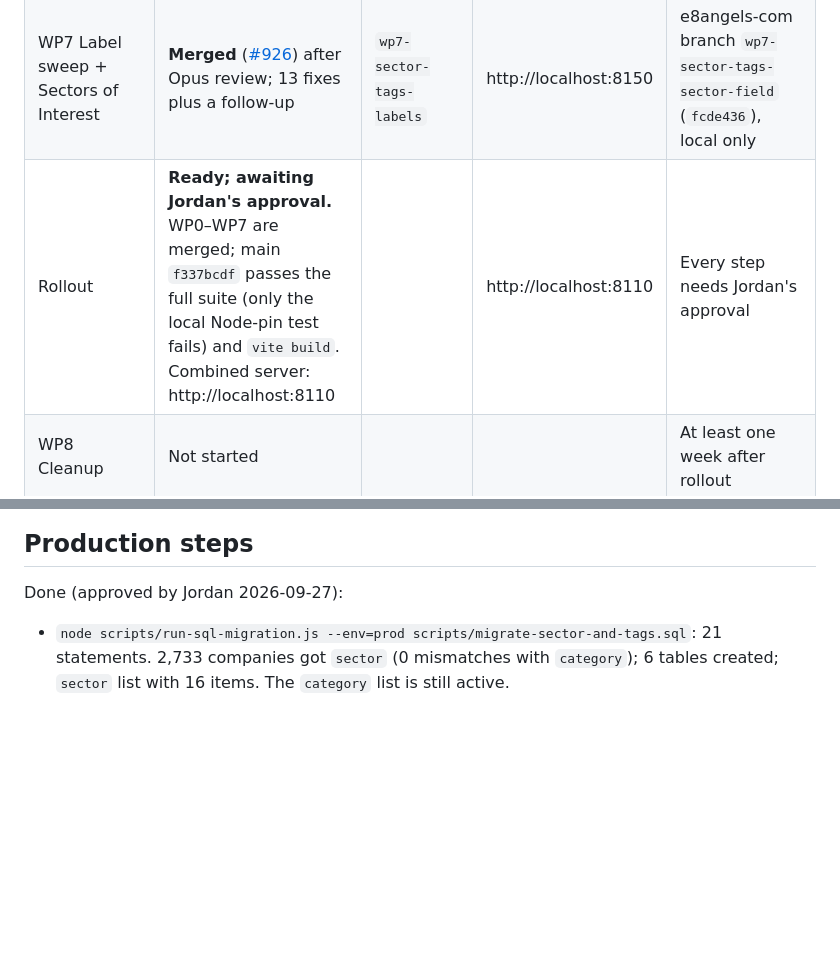
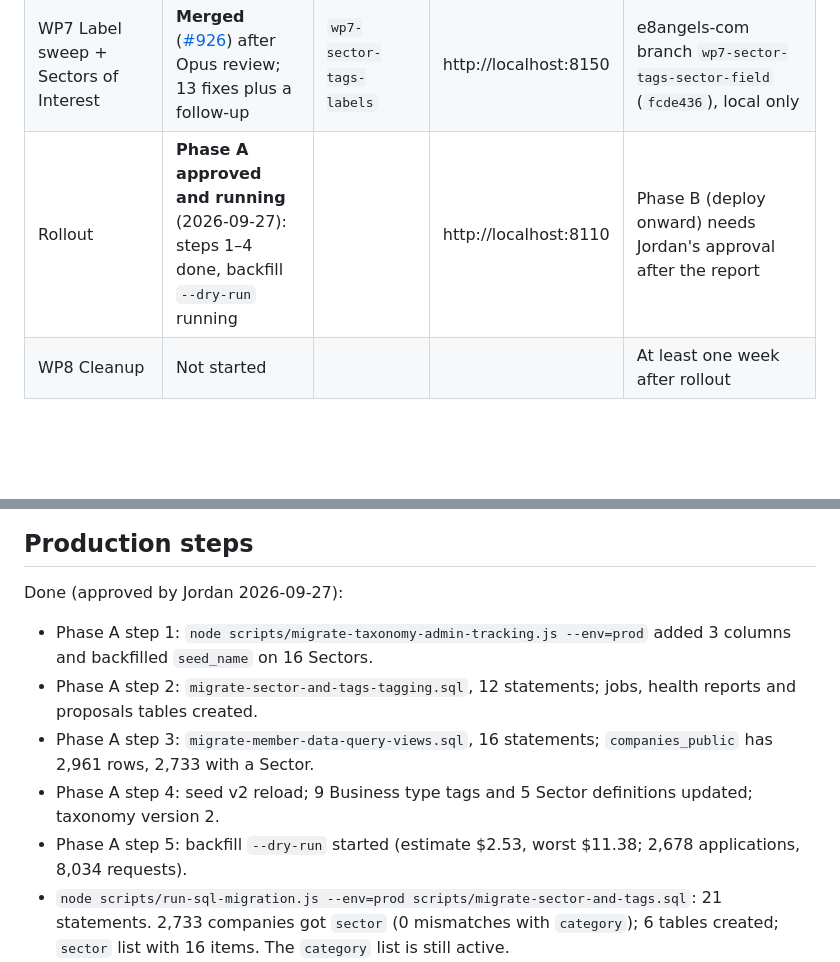
Before and after one commit to E8Angels/mockups, a Markdown page: application-sector-and-tags/implementation-status.md, 2 parts joined by grey strips. GitHub-like rendering; blank space fills up the shorter version.

Commit message:
application-sector-and-tags: Phase A steps 1-4 done, backfill running

```diff
--- a/application-sector-and-tags/implementation-status.md
+++ b/application-sector-and-tags/implementation-status.md
@@ -12,7 +12,7 @@ Last updated: 2026-09-27. Update this file as work moves.
 | WP5 AI + MCP | **Merged** ([#927](https://github.com/E8Angels/e8-portal/pull/927), `1e03f4a9`) after Opus review; 9 fixes | `wp5-sector-tags-ai-mcp` | http://localhost:8140 | Live eval suite (default model `gpt-5.6`) about $1–10; not run |
 | WP6 Lists admin | **Merged** ([#925](https://github.com/E8Angels/e8-portal/pull/925)); finished on Opus after three review rounds | `wp6-sector-tags-lists-admin` | http://localhost:8160 | Sector delete deactivates. A cited tag can't be deactivated until it's merged or its references are removed. Don't edit the Lists admin during the rolling deploy |
 | WP7 Label sweep + Sectors of Interest | **Merged** ([#926](https://github.com/E8Angels/e8-portal/pull/926)) after Opus review; 13 fixes plus a follow-up | `wp7-sector-tags-labels` | http://localhost:8150 | e8angels-com branch `wp7-sector-tags-sector-field` (`fcde436`), local only |
-| Rollout | **Ready; awaiting Jordan's approval.** WP0–WP7 are merged; main `f337bcdf` passes the full suite (only the local Node-pin test fails) and `vite build`. Combined server: http://localhost:8110 | | http://localhost:8110 | Every step needs Jordan's approval |
+| Rollout | **Phase A approved and running** (2026-09-27): steps 1–4 done, backfill `--dry-run` running | | http://localhost:8110 | Phase B (deploy onward) needs Jordan's approval after the report |
 | WP8 Cleanup | Not started | | | At least one week after rollout |
 
 ## Decision changes
@@ -52,6 +52,11 @@ None.
 ## Production steps
 
 Done (approved by Jordan 2026-09-27):
+- Phase A step 1: `node scripts/migrate-taxonomy-admin-tracking.js --env=prod` added 3 columns and backfilled `seed_name` on 16 Sectors.
+- Phase A step 2: `migrate-sector-and-tags-tagging.sql`, 12 statements; jobs, health reports and proposals tables created.
+- Phase A step 3: `migrate-member-data-query-views.sql`, 16 statements; `companies_public` has 2,961 rows, 2,733 with a Sector.
+- Phase A step 4: seed v2 reload; 9 Business type tags and 5 Sector definitions updated; taxonomy version 2.
+- Phase A step 5: backfill `--dry-run` started (estimate $2.53, worst $11.38; 2,678 applications, 8,034 requests).
 - `node scripts/run-sql-migration.js --env=prod scripts/migrate-sector-and-tags.sql`: 21 statements. 2,733 companies got `sector` (0 mismatches with `category`); 6 tables created; `sector` list with 16 items. The `category` list is still active.
 - `node scripts/load-taxonomy-seed.js --env=prod`: 240 tags (197/27/9/7) and 16 Sector definitions, taxonomy version 1.
 
```
